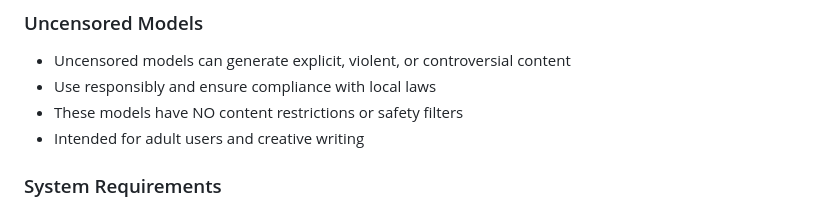
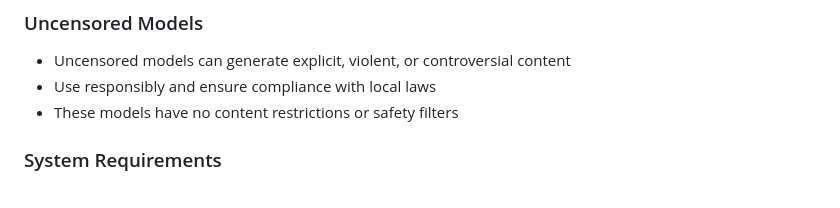
Before and after one commit to sponge-dev/AIStoryBot, a Markdown page: README.md, the part around the change. GitHub-like rendering.

```diff
--- a/README.md
+++ b/README.md
@@ -132,8 +132,7 @@ python install_ollama.py
 ### Uncensored Models
 - Uncensored models can generate explicit, violent, or controversial content
 - Use responsibly and ensure compliance with local laws
-- These models have NO content restrictions or safety filters
-- Intended for adult users and creative writing
+- These models have no content restrictions or safety filters
 
 ### System Requirements
 - **Small Models (7B)**: 8GB RAM minimum
```
